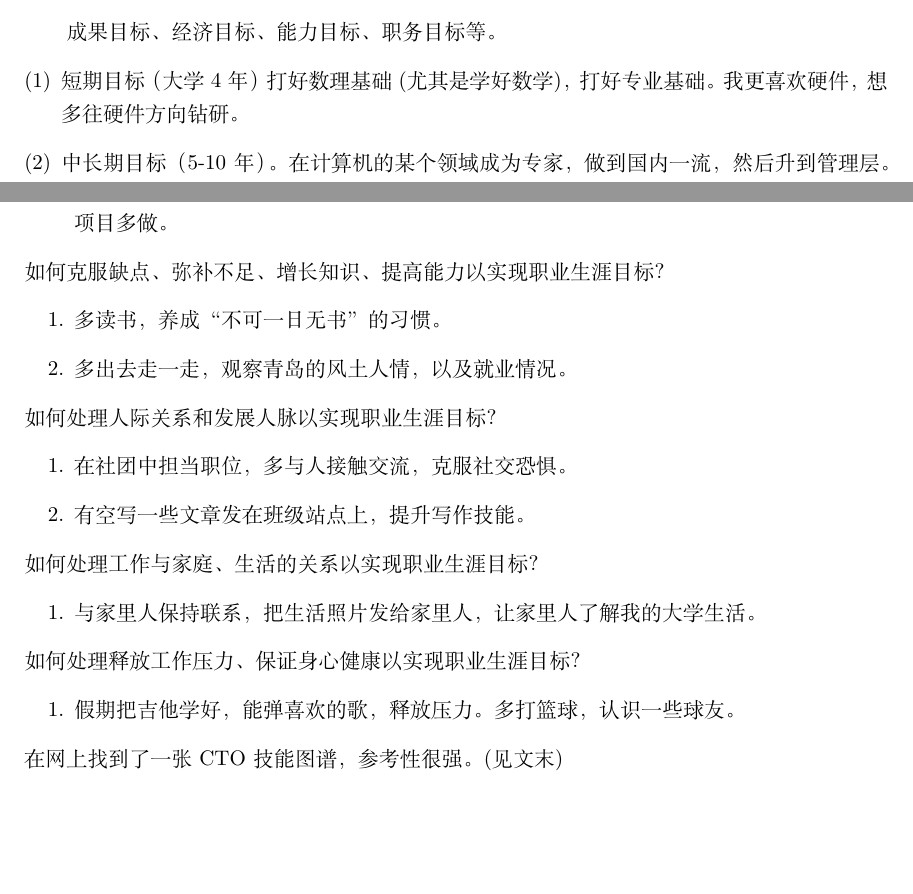
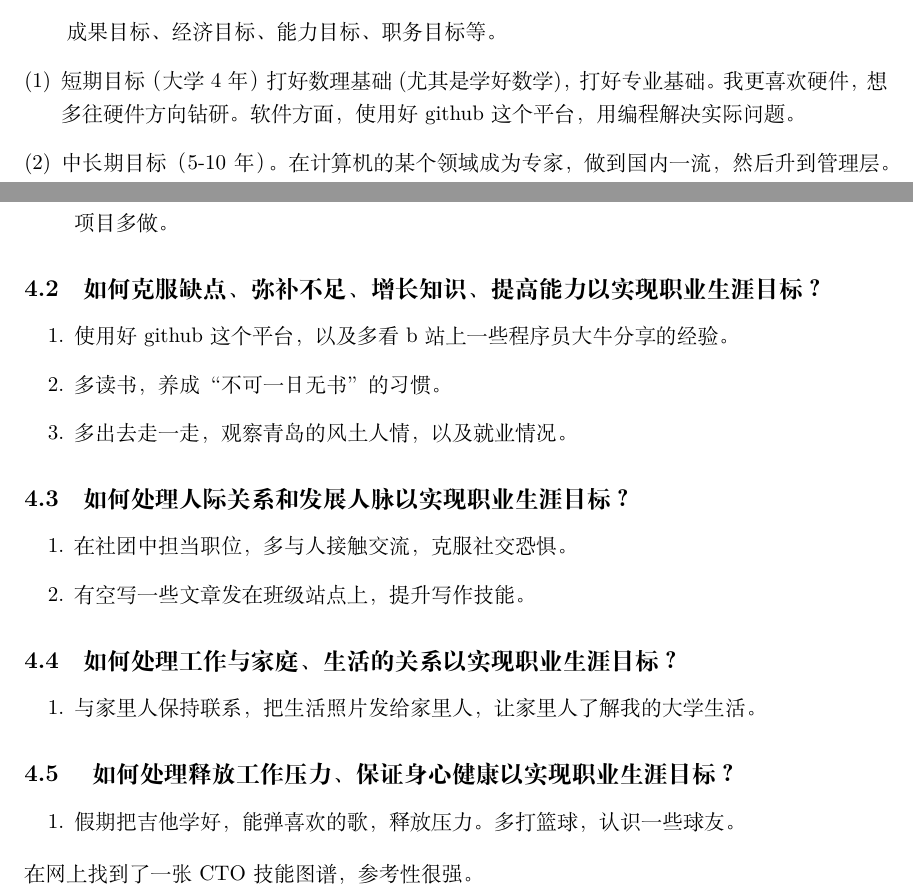
Before and after one commit to leyouBaloy/Introduction-to-Computational-Science, a LaTeX document (职业规划/main.tex): two parts of pages 5 and 6 of 8, joined at a grey line, cut so that both start at the same text, the shorter picture padded with empty space. Compiled offline with XeLaTeX.

Commit message:
1.1修改

```diff
--- a/职业规划/main.tex
+++ b/职业规划/main.tex
@@ -156,7 +156,7 @@
 
 成果目标、经济目标、能力目标、职务目标等。
 \begin{enumerate}[(1)]
-	\item 短期目标（大学4年）打好数理基础(尤其是学好数学)，打好专业基础。我更喜欢硬件，想多往硬件方向钻研。
+	\item 短期目标（大学4年）打好数理基础(尤其是学好数学)，打好专业基础。我更喜欢硬件，想多往硬件方向钻研。软件方面，使用好github这个平台，用编程解决实际问题。
 	\item 中长期目标（5-10年）。在计算机的某个领域成为专家，做到国内一流，然后升到管理层。做CTO。
 \end{enumerate}
 \begin{itemize}
@@ -177,22 +177,23 @@
  \item 多与导师交流，参加大创等活动，争取在学校里把一个大项目做成功，拿到奖。其它的小项目多做。
 
  \end{enumerate}
- 如何克服缺点、弥补不足、增长知识、提高能力以实现职业生涯目标？
+  \subsection{如何克服缺点、弥补不足、增长知识、提高能力以实现职业生涯目标？}
  \begin{enumerate}
+ 	\item 使用好github这个平台，以及多看b站上一些程序员大牛分享的经验。
  	\item 多读书，养成“不可一日无书”的习惯。
  	\item 多出去走一走，观察青岛的风土人情，以及就业情况。
  	\end{enumerate}
- 如何处理人际关系和发展人脉以实现职业生涯目标？
+  \subsection{如何处理人际关系和发展人脉以实现职业生涯目标？}
  \begin{enumerate}
 \item 在社团中担当职位，多与人接触交流，克服社交恐惧。
 \item 有空写一些文章发在班级站点上，提升写作技能。
  \end{enumerate}
- 如何处理工作与家庭、生活的关系以实现职业生涯目标？
+  \subsection{如何处理工作与家庭、生活的关系以实现职业生涯目标？}
  \begin{enumerate}
 \item 与家里人保持联系，把生活照片发给家里人，让家里人了解我的大学生活。
  \end{enumerate}
- 如何处理释放工作压力、保证身心健康以实现职业生涯目标？
+ \subsection{ 如何处理释放工作压力、保证身心健康以实现职业生涯目标？}
 \begin{enumerate}
 	\item 假期把吉他学好，能弹喜欢的歌，释放压力。多打篮球，认识一些球友。
 \end{enumerate}
-在网上找到了一张CTO技能图谱，参考性很强。(见文末)
+在网上找到了一张CTO技能图谱，参考性很强。
@@ -199,3 +204,5 @@
+	\label{fig:skillmap}
+\end{figure}
 \section{评估与调整}
 由于影响职业生涯规划的因素很多，且大都处于动态变化之中，因此职业生涯规划应定期评估，并根据影响因素的变化和实施结果的情况及时作出调整，这样才能保证其行之有效。\par
 \subsection{评估时间}
```
Also changed, not shown: 职业规划/main.pdf, 职业规划/main.tex (15 more changed lines), 3 other files.
